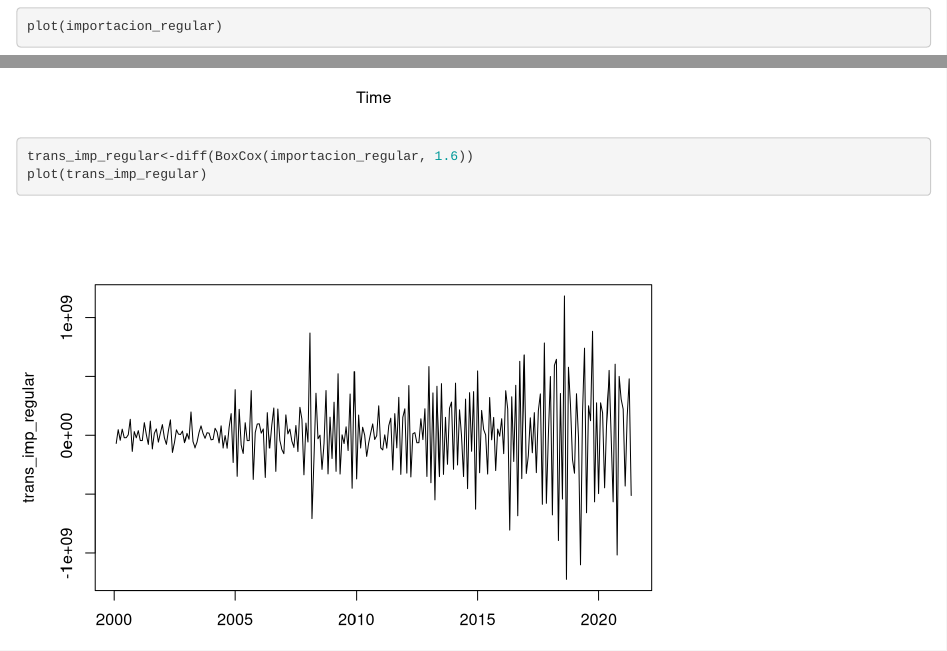
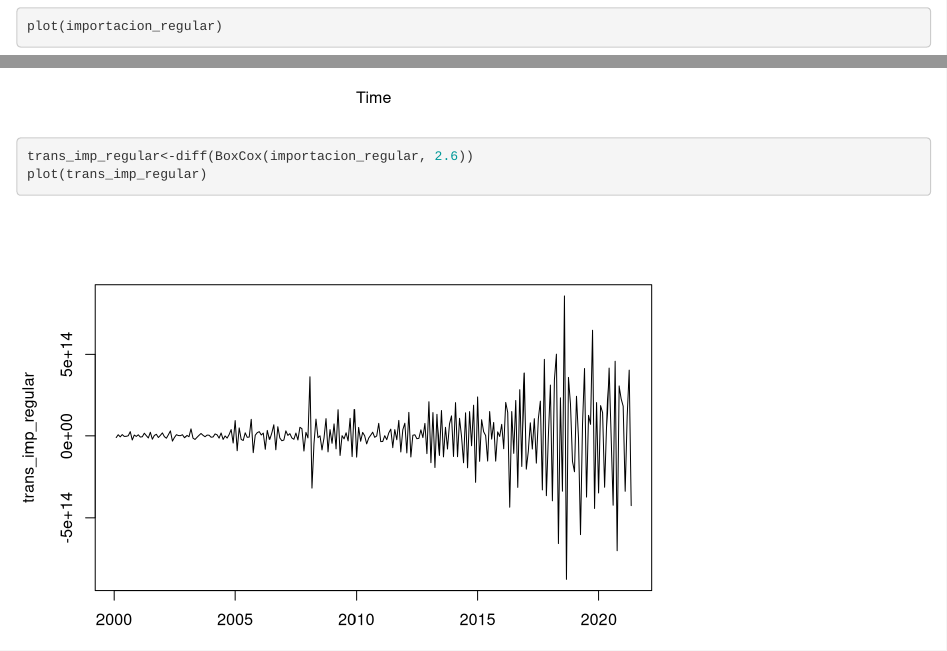
Before and after one commit to coutino568/HDT2-DATA-SCIENCE, an R Markdown document (HDT-2.Rmd): the page in a window 1100 px wide, from 18860 px down, and a second part further down, joined at a grey line. Rendered offline with R 4.5, knitr and Pandoc, with nearby package versions.

Commit message:
further boxcox tunning

````diff
--- a/HDT-2.Rmd
+++ b/HDT-2.Rmd
@@ -133,7 +133,7 @@ acf(trans_imp_super)
 ```
 ```{r}
 plot(importacion_regular)
-trans_imp_regular<-diff(BoxCox(importacion_regular, 1.6))
+trans_imp_regular<-diff(BoxCox(importacion_regular, 2.6))
 plot(trans_imp_regular)
 acf(trans_imp_regular)
 ```
````
